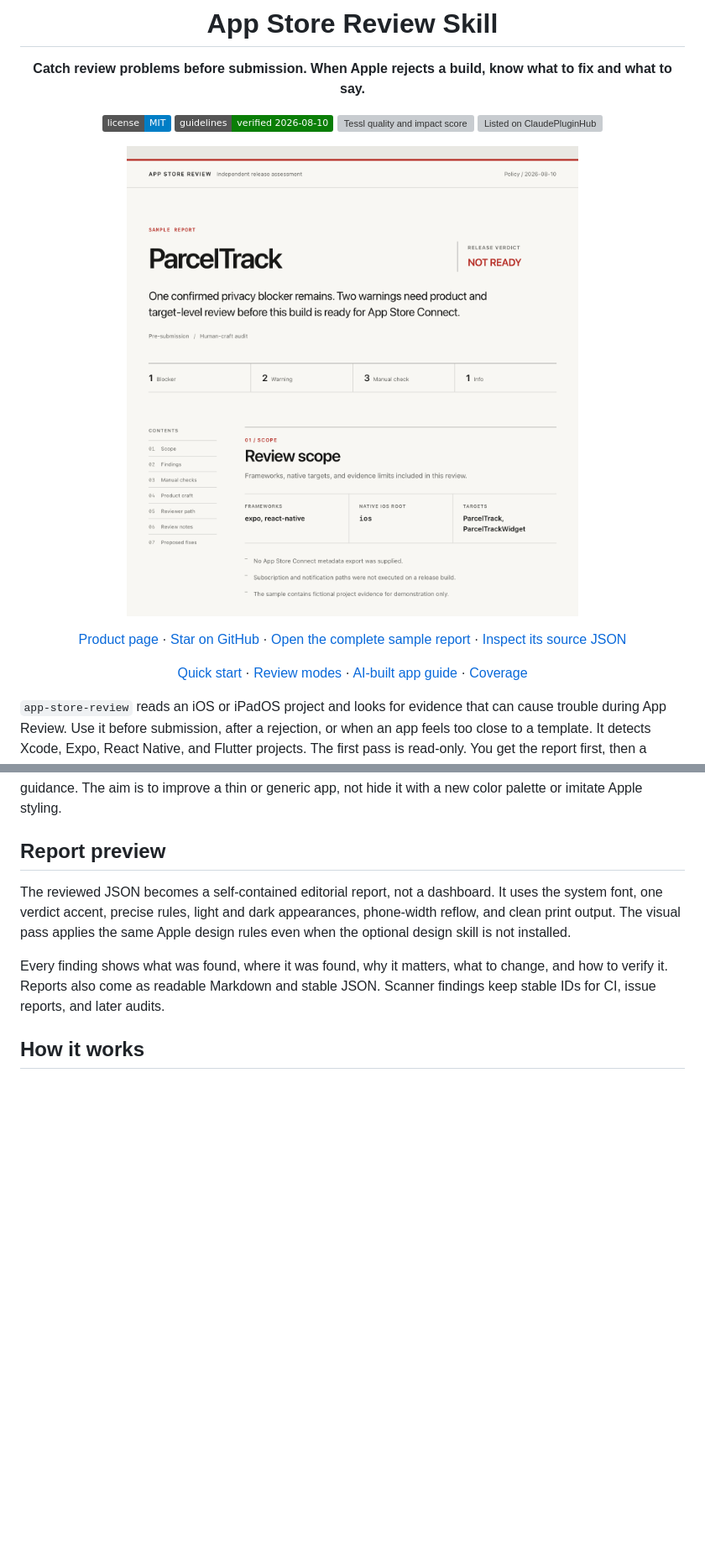
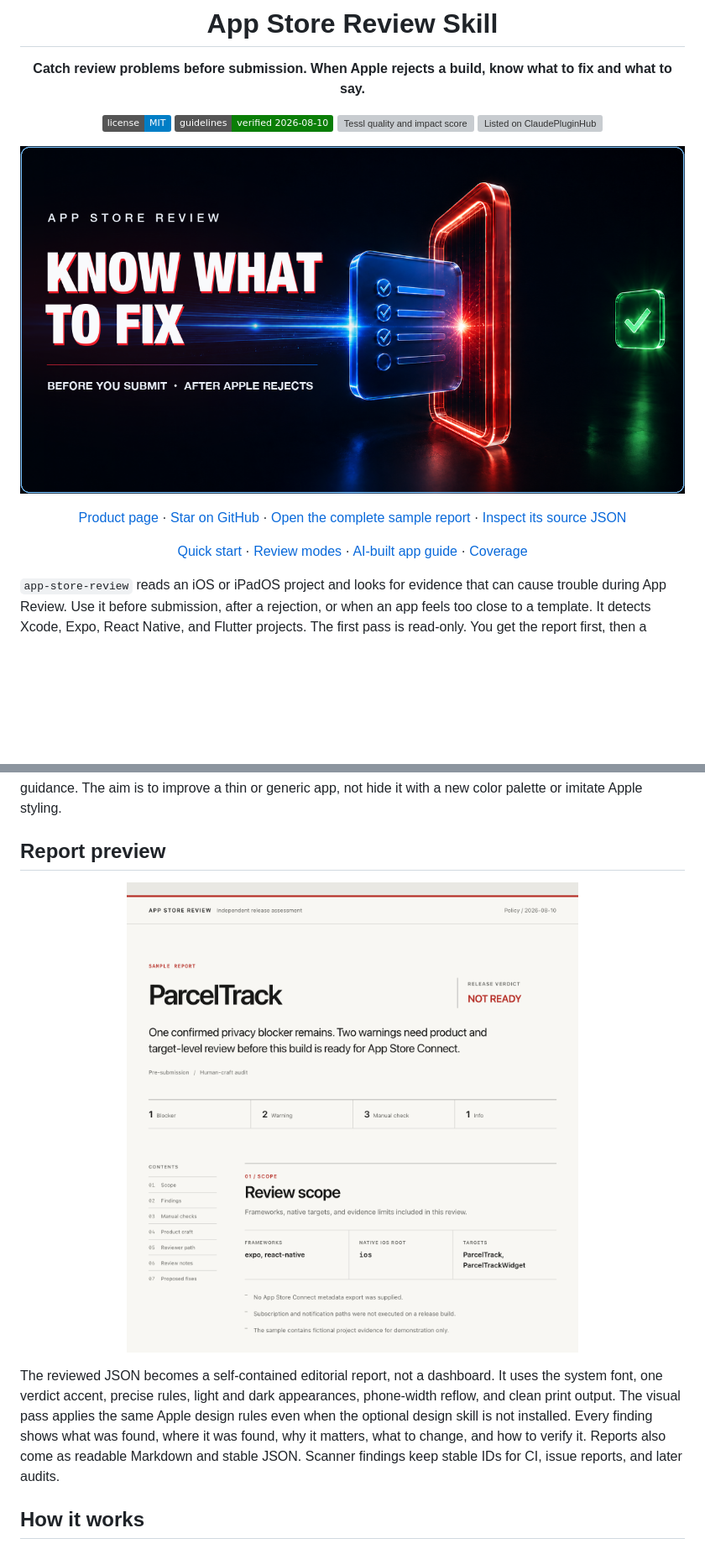
Before and after one commit to ElxMaj/app-store-review-skill, a Markdown page: README.md, 2 parts joined by grey strips. Shown: that part at 84% size. Rendered like a GitHub page; pictures changed too: assets/github-hero.png (added); badges without logos; blank space fills up the shorter version; grey boxes are pictures that could not be loaded.

Commit message:
docs: add premium GitHub hero (#15)

```diff
--- a/README.md
+++ b/README.md
@@ -6,12 +6,11 @@
 
 <a href="LICENSE"><img alt="MIT License" src="https://img.shields.io/badge/license-MIT-blue.svg"></a> <a href="https://developer.apple.com/app-store/review/guidelines/"><img alt="Guidelines verified August 10, 2026" src="https://img.shields.io/badge/guidelines-verified%202026--08--10-0A7E07.svg"></a> <a href="https://tessl.io/registry/maj-labs/app-store-review"><img alt="Tessl quality and impact score" src="https://img.shields.io/endpoint?url=https%3A%2F%2Fapi.tessl.io%2Fv1%2Fbadges%2Fmaj-labs%2Fapp-store-review"></a> [![Listed on ClaudePluginHub](https://www.claudepluginhub.com/badge/elxmaj-app-store-review)](https://www.claudepluginhub.com/plugins/elxmaj-app-store-review?ref=badge)
 
-<a href="https://elxmaj.github.io/app-store-review-skill/"><img src="https://raw.githubusercontent.com/ElxMaj/app-store-review-skill/main/assets/visual-report-example.png" alt="Sample ParcelTrack App Store review report showing the release verdict, evidence counts, review scope, and first confirmed blocker" width="100%"></a>
+<a href="https://elxmaj.github.io/app-store-review-skill/"><img src="https://raw.githubusercontent.com/ElxMaj/app-store-review-skill/main/assets/github-hero.png" alt="App Store review audit moving from a blue evidence scan through red review risks toward a green clearance check" width="100%"></a>
 
 [Product page](https://elxmaj.github.io/app-store-review-skill/) · [Star on GitHub](https://github.com/ElxMaj/app-store-review-skill) · [Open the complete sample report](https://elxmaj.github.io/app-store-review-skill/report/) · [Inspect its source JSON](https://elxmaj.github.io/app-store-review-skill/report/parceltrack-report.json)
 
 [Quick start](#quick-start) · [Review modes](#three-review-modes) · [AI-built app guide](https://elxmaj.github.io/app-store-review-skill/guides/will-apple-reject-ai-built-apps/) · [Coverage](#coverage)
-
 </div>
 
 `app-store-review` reads an iOS or iPadOS project and looks for evidence that can cause trouble during App Review. Use it before submission, after a rejection, or when an app feels too close to a template. It detects Xcode, Expo, React Native, and Flutter projects. The first pass is read-only. You get the report first, then a grouped fix plan if you want one. The policy references were verified on August 10, 2026 and include Apple's current Guideline 2.3.7 metadata rules and June 8, 2026 change to Guideline 4.3(b). Recovery advice keeps Apple's published rules separate from documented developer cases, observed patterns, and inference.
@@ -70,9 +69,9 @@ The app is graded across product distinction, provenance, visual identity and ac
 
 ## Report preview
 
-The reviewed JSON becomes a self-contained editorial report, not a dashboard. It uses the system font, one verdict accent, precise rules, light and dark appearances, phone-width reflow, and clean print output. The visual pass applies the same Apple design rules even when the optional design skill is not installed.
+<a href="https://elxmaj.github.io/app-store-review-skill/report/"><img src="https://raw.githubusercontent.com/ElxMaj/app-store-review-skill/main/assets/visual-report-example.png" alt="Sample ParcelTrack App Store review report showing the release verdict, evidence counts, review scope, and first confirmed blocker" width="100%"></a>
 
-Every finding shows what was found, where it was found, why it matters, what to change, and how to verify it. Reports also come as readable Markdown and stable JSON. Scanner findings keep stable IDs for CI, issue reports, and later audits.
+The reviewed JSON becomes a self-contained editorial report, not a dashboard. It uses the system font, one verdict accent, precise rules, light and dark appearances, phone-width reflow, and clean print output. The visual pass applies the same Apple design rules even when the optional design skill is not installed. Every finding shows what was found, where it was found, why it matters, what to change, and how to verify it. Reports also come as readable Markdown and stable JSON. Scanner findings keep stable IDs for CI, issue reports, and later audits.
 
 ## How it works
 
```
